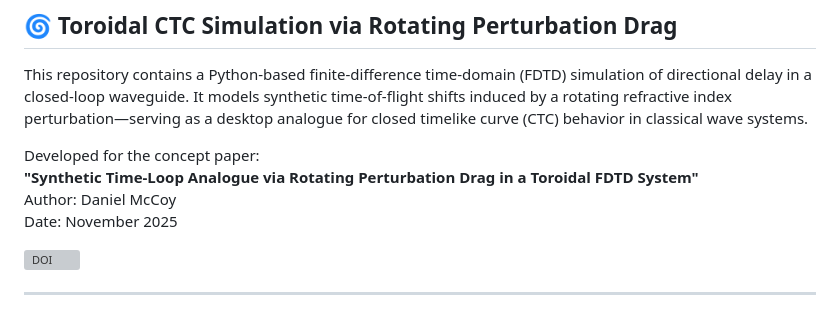
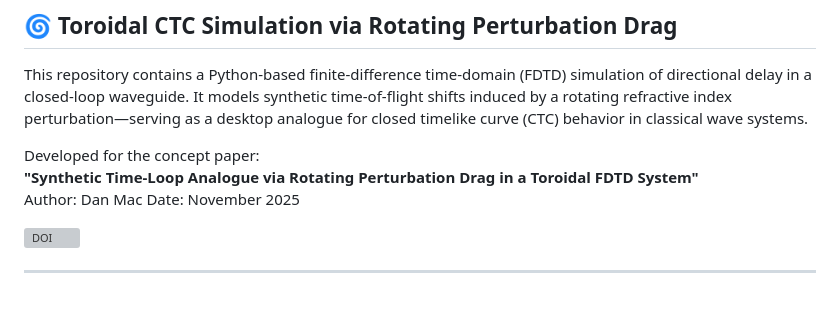
Before and after one commit to FreeDeathTV/toroidal-ctc-sim, a Markdown page: README.md, the part around the change. Drawn GitHub-style; grey boxes are pictures that could not be loaded.

Commit message:
Update author name in README.md

```diff
--- a/README.md
+++ b/README.md
@@ -16,7 +16,7 @@ This repository contains a Python-based finite-difference time-domain (FDTD) sim
 
 Developed for the concept paper:
 **"Synthetic Time-Loop Analogue via Rotating Perturbation Drag in a Toroidal FDTD System"**
-Author: Daniel McCoy
+Author: Dan Mac
 Date: November 2025
 
 [![DOI](https://zenodo.org/badge/DOI/10.5281/zenodo.17592350.svg)](https://doi.org/10.5281/zenodo.17592350)
```
